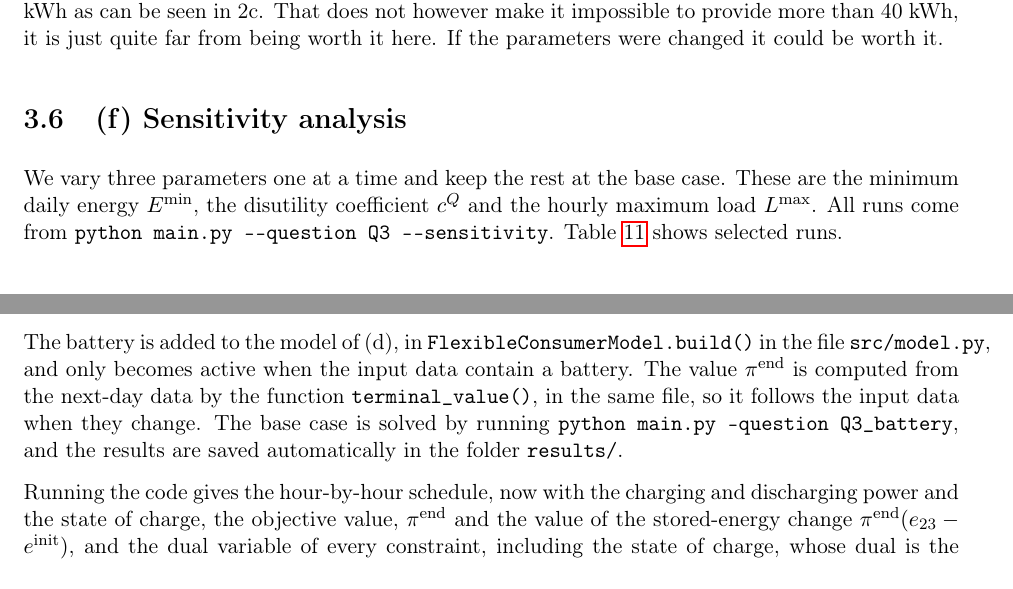
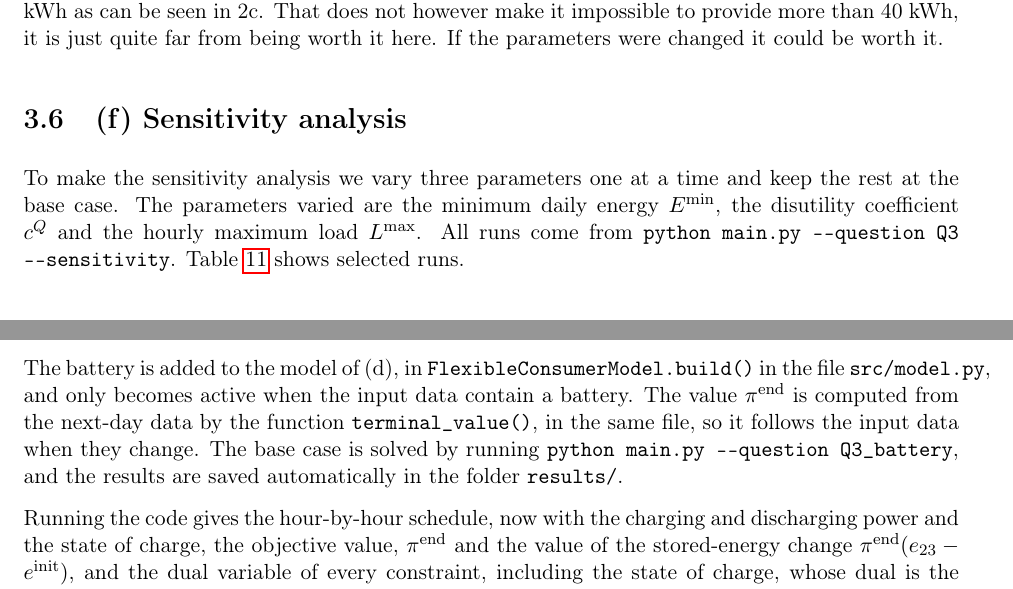
Before and after one commit to eriols0823/Assignment-1-optimization-power-markets, a LaTeX document (report/main.tex, which reads report/sources/3_.tex): two parts of pages 58 and 66 of 67, joined at a grey line, cut so that both start at the same text. Compiled offline with pdfLaTeX.

Commit message:
Update 3_.tex

```diff
--- a/report/sources/3_.tex
+++ b/report/sources/3_.tex
@@ -266,9 +266,7 @@ This will now be used in comparison the the hypothesis made in 3c.
 
 \subsection{(f) Sensitivity analysis}
 
-We vary three parameters one at a time and keep the rest at the base case. These are the minimum
-daily energy $E^{\min}$, the disutility coefficient $c^Q$ and the hourly maximum load $L^{\max}$.
-All runs come from \texttt{python main.py -{}-question Q3 -{}-sensitivity}.
+To make the sensitivity analysis we vary three parameters one at a time and keep the rest at the base case. The parameters varied are the minimum daily energy $E^{\min}$, the disutility coefficient $c^Q$ and the hourly maximum load $L^{\max}$. All runs come from \texttt{python main.py -{}-question Q3 -{}-sensitivity}.
 Table~\ref{tab:q3f} shows selected runs.
 
 \begin{table}[H]
@@ -533,7 +531,7 @@ The battery is added to the model of (d), in \texttt{FlexibleConsumerModel.build
 \texttt{src/model.py}, and only becomes active when the input data contain a battery. The value
 $\piend$ is computed from the next-day data by the function \texttt{terminal\_value()}, in the
 same file, so it follows the input data when they change. The base case is solved by running
-\texttt{python main.py --question Q3\_battery}, and the results are saved automatically in the
+\texttt{python main.py -{}-question Q3\_battery}, and the results are saved automatically in the
 folder \texttt{results/}.
 
 Running the code gives the hour-by-hour schedule, now with the charging and discharging power
```
